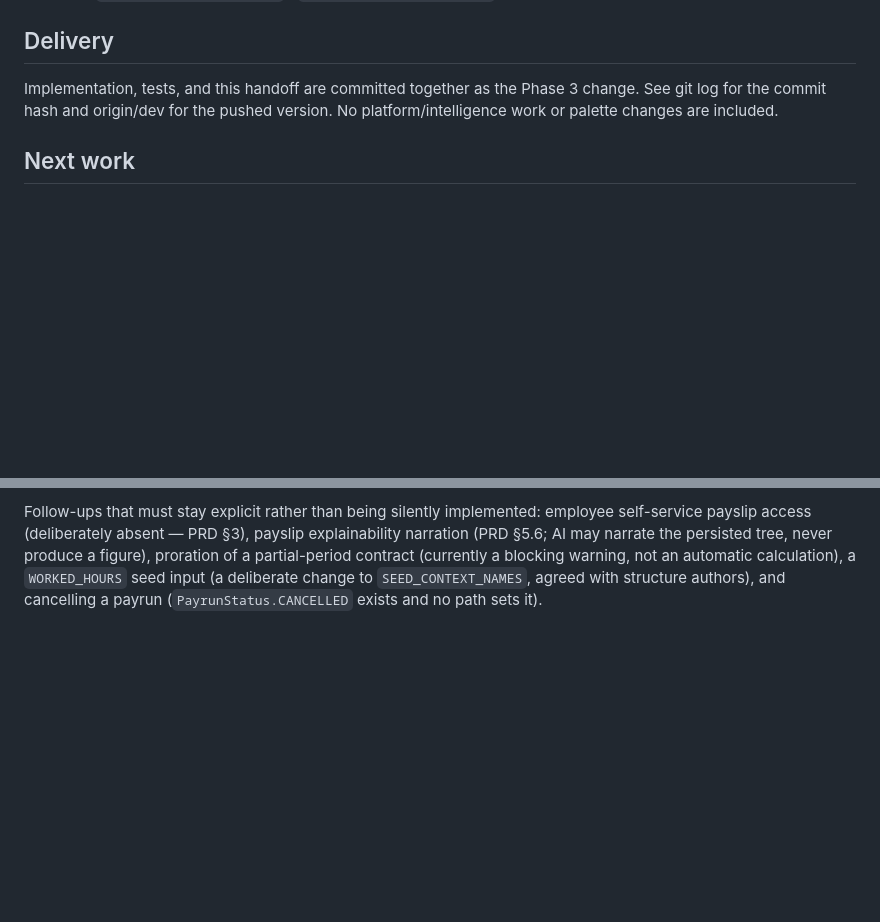
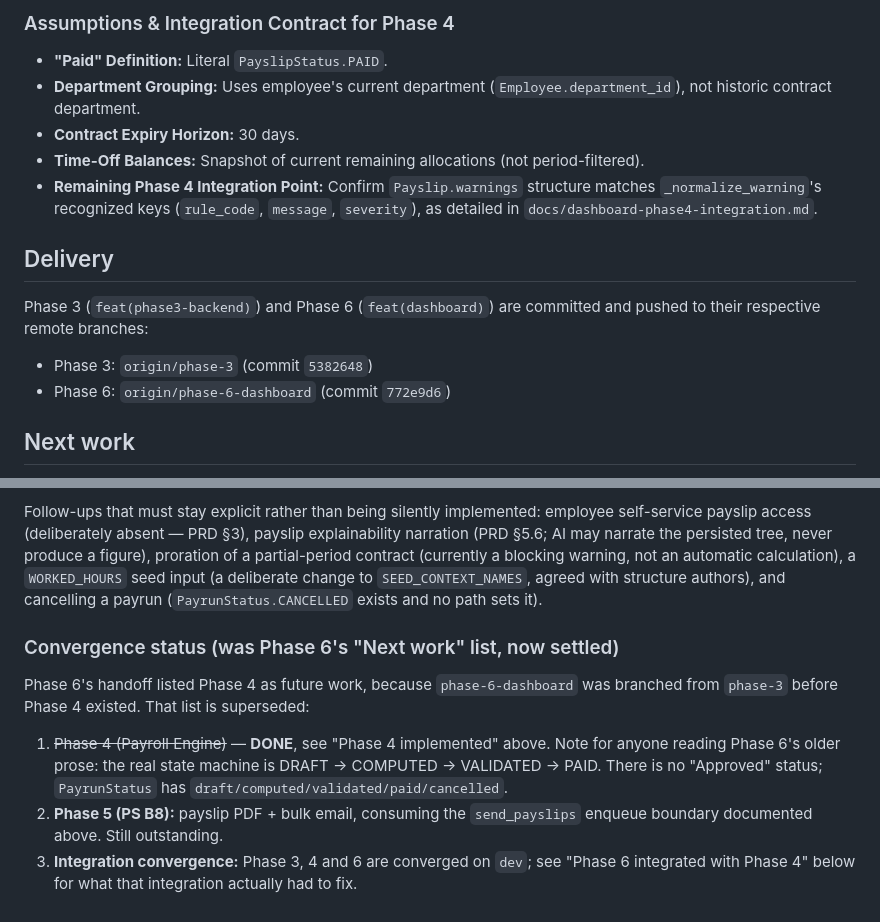
Before and after one commit to prorm/Odoo-Team111, a Markdown page: progress.md, 2 parts joined by grey strips. Rendered like a GitHub page; blank space fills up the shorter version.

Commit message:
[DOCS] progress: document phase 6 payroll dashboard implementation and handoff

```diff
--- a/progress.md
+++ b/progress.md
@@ -348,8 +414,16 @@ re-checking if it recurs.
+### Assumptions & Integration Contract for Phase 4
+- **"Paid" Definition:** Literal `PayslipStatus.PAID`.
+- **Department Grouping:** Uses employee's current department (`Employee.department_id`), not historic contract department.
+- **Contract Expiry Horizon:** 30 days.
+- **Time-Off Balances:** Snapshot of current remaining allocations (not period-filtered).
+- **Remaining Phase 4 Integration Point:** Confirm `Payslip.warnings` structure matches `_normalize_warning`'s recognized keys (`rule_code`, `message`, `severity`), as detailed in `docs/dashboard-phase4-integration.md`.
+
 ## Delivery
 
-Implementation, tests, and this handoff are committed together as the Phase 3
-change. See git log for the commit hash and origin/dev for the pushed version.
-No platform/intelligence work or palette changes are included.
+Phase 3 (`feat(phase3-backend)`) and Phase 6 (`feat(dashboard)`) are committed
+and pushed to their respective remote branches:
+- Phase 3: `origin/phase-3` (commit `5382648`)
+- Phase 6: `origin/phase-6-dashboard` (commit `772e9d6`)
 
 ## Next work
 
@@ -650,3 +724,18 @@ produce a figure), proration of a partial-period contract (currently a blocking
 warning, not an automatic calculation), a `WORKED_HOURS` seed input (a
 deliberate change to `SEED_CONTEXT_NAMES`, agreed with structure authors), and
 cancelling a payrun (`PayrunStatus.CANCELLED` exists and no path sets it).
+
+### Convergence status (was Phase 6's "Next work" list, now settled)
+
+Phase 6's handoff listed Phase 4 as future work, because `phase-6-dashboard`
+was branched from `phase-3` before Phase 4 existed. That list is superseded:
+
+1. ~~Phase 4 (Payroll Engine)~~ — **DONE**, see "Phase 4 implemented" above.
+   Note for anyone reading Phase 6's older prose: the real state machine is
+   DRAFT → COMPUTED → VALIDATED → PAID. There is no "Approved" status;
+   `PayrunStatus` has `draft/computed/validated/paid/cancelled`.
+2. **Phase 5 (PS B8):** payslip PDF + bulk email, consuming the `send_payslips`
+   enqueue boundary documented above. Still outstanding.
+3. **Integration convergence:** Phase 3, 4 and 6 are converged on `dev`; see
+   "Phase 6 integrated with Phase 4" below for what that integration actually
+   had to fix.
```
Also changed, not shown: other parts of progress.md (+66 -0 lines).
